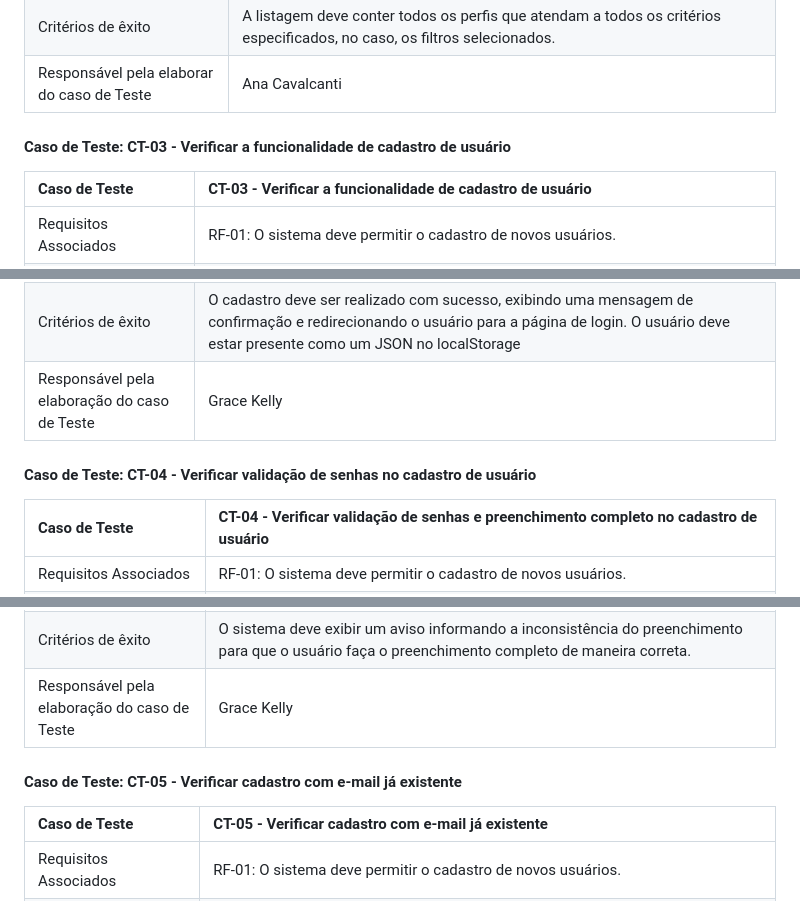
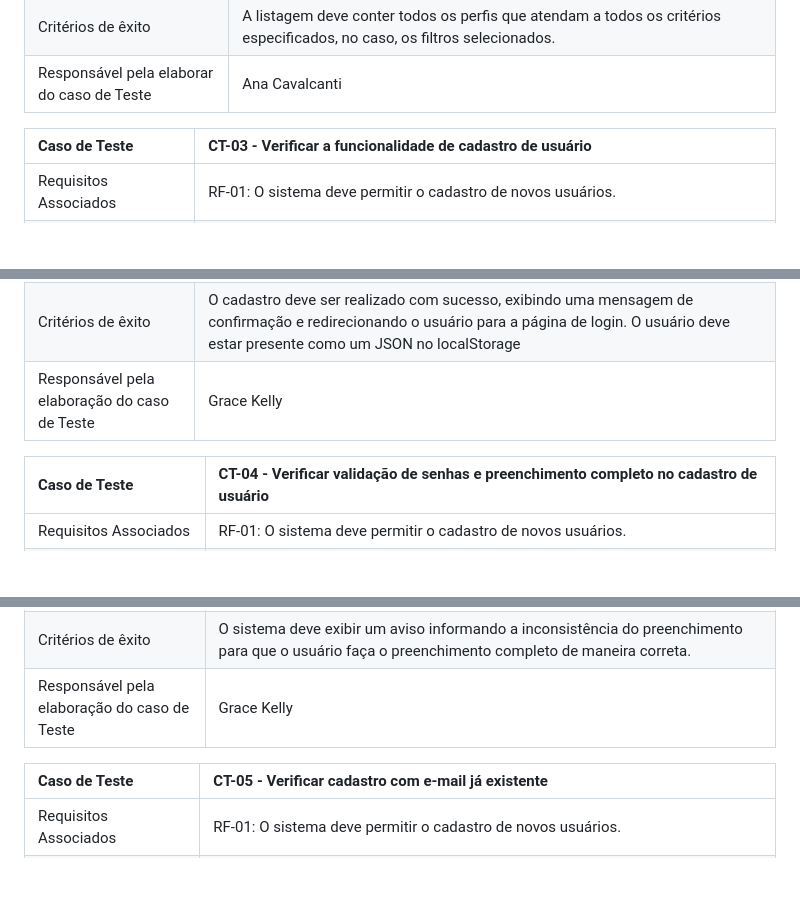
Before and after one commit to ICEI-PUC-Minas-PMV-ADS/pmv-ads-2024-1-e1-proj-web-t4-pmv-ads-2024-1-e1-proj-pet, a Markdown page: documentos/07-Plano de Testes de Software.md, 3 parts joined by grey strips. GitHub-like rendering; blank space fills up the shorter version.

```diff
--- a/documentos/07-Plano de Testes de Software.md
+++ b/documentos/07-Plano de Testes de Software.md
@@ -29,8 +20,6 @@ Os testes funcionais a serem realizados na aplicação são descritos a seguir.
 | Passos | 1. Ir à página Busca; 2. Clicar em um ou mais filtros na caixa lateral esquerda que tem opções de filtragem; 3. Visualizar o que foi retornado na página Busca. |
 | Critérios de êxito | A listagem deve conter todos os perfis que atendam a todos os critérios especificados, no caso, os filtros selecionados.  |
 | Responsável pela elaborar do caso de Teste | Ana Cavalcanti |
-
-#### Caso de Teste: CT-03 - Verificar a funcionalidade de cadastro de usuário
 
 | Caso de Teste    | CT-03 - Verificar a funcionalidade de cadastro de usuário |
 |:---|:---|
@@ -40,8 +29,6 @@ Os testes funcionais a serem realizados na aplicação são descritos a seguir.
 | Critérios de êxito | O cadastro deve ser realizado com sucesso, exibindo uma mensagem de confirmação e redirecionando o usuário para a página de login. O usuário deve estar presente como um JSON no localStorage |
 | Responsável pela elaboração do caso de Teste | Grace Kelly |
 
-#### Caso de Teste: CT-04 - Verificar validação de senhas no cadastro de usuário
-
 | Caso de Teste    | CT-04 - Verificar validação de senhas e preenchimento completo no cadastro de usuário |
 |:---|:---|
 | Requisitos Associados | RF-01: O sistema deve permitir o cadastro de novos usuários. |
@@ -50,8 +37,6 @@ Os testes funcionais a serem realizados na aplicação são descritos a seguir.
 | Critérios de êxito | O sistema deve exibir um aviso informando a inconsistência do preenchimento para que o usuário faça o preenchimento completo de maneira correta. |
 | Responsável pela elaboração do caso de Teste | Grace Kelly |
 
-#### Caso de Teste: CT-05 - Verificar cadastro com e-mail já existente
-
 | Caso de Teste    | CT-05 - Verificar cadastro com e-mail já existente |
 |:---|:---|
 | Requisitos Associados | RF-01: O sistema deve permitir o cadastro de novos usuários. |
```
Also changed, not shown: other parts of documentos/07-Plano de Testes de Software.md (+17 -20 lines).
